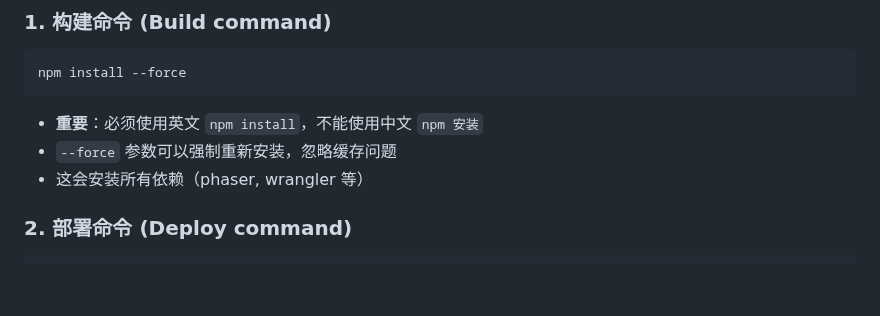
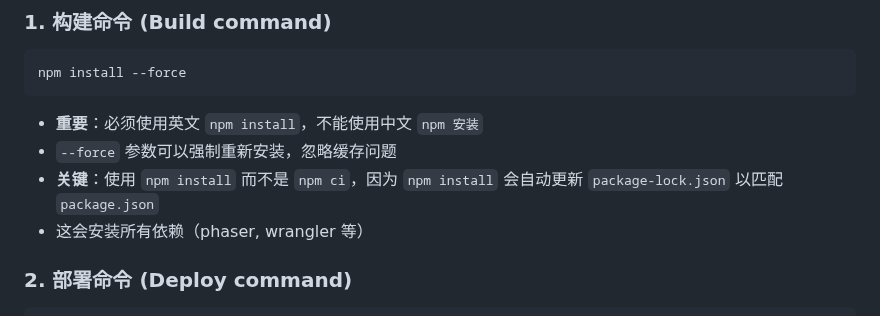
Before and after one commit to gill9997779-dev/math-game, a Markdown page: CORRECT_CONFIG.md, the part around the change. Drawn GitHub-style; blank space fills up the shorter version.

Commit message:
Add install fix guide - use npm install instead of npm ci

````diff
--- a/CORRECT_CONFIG.md
+++ b/CORRECT_CONFIG.md
@@ -26,6 +26,7 @@ npm install --force
 ```
 - **重要**：必须使用英文 `npm install`，不能使用中文 `npm 安装`
 - `--force` 参数可以强制重新安装，忽略缓存问题
+- **关键**：使用 `npm install` 而不是 `npm ci`，因为 `npm install` 会自动更新 `package-lock.json` 以匹配 `package.json`
 - 这会安装所有依赖（phaser, wrangler 等）
 
 ### 2. 部署命令 (Deploy command)
````
Also changed, not shown: INSTALL_FIX.md (added, +140 -0 lines).
